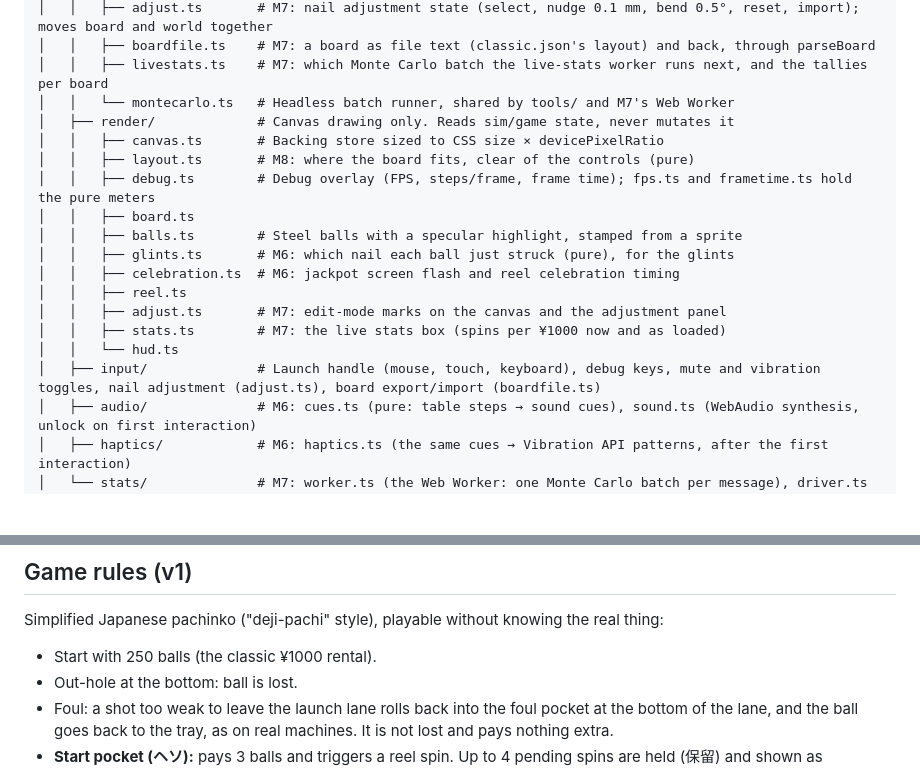
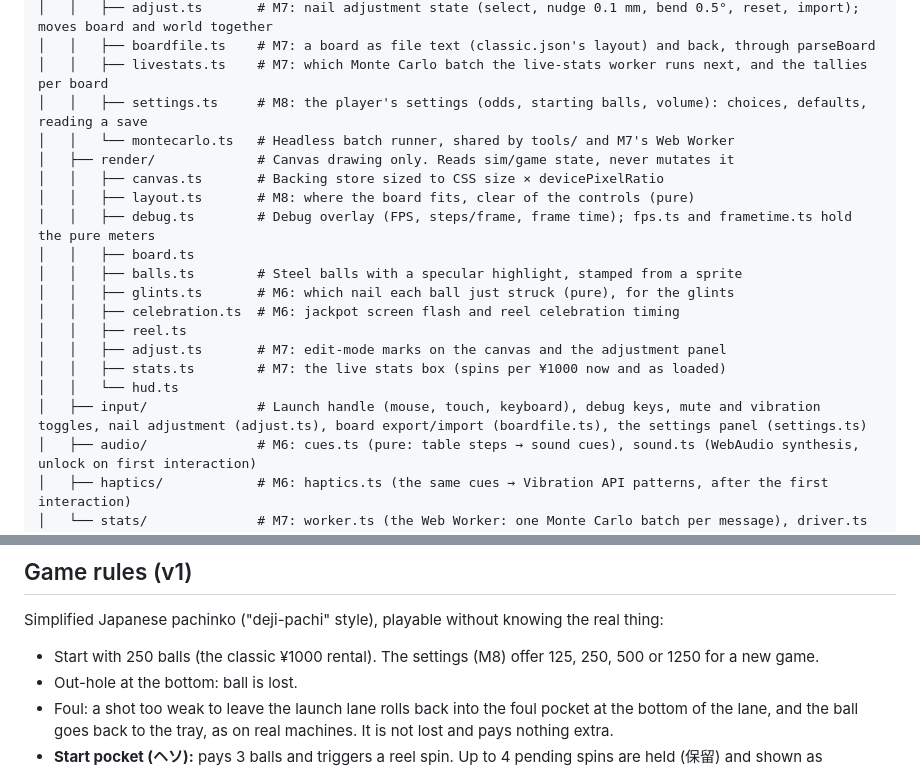
Before and after one commit to nmcginn/pachinko, a Markdown page: PLAN.md, 2 parts joined by grey strips. Drawn GitHub-style; blank space fills up the shorter version.

Commit message:
PLAN.md: status after M8's settings
Co-Authored-By: Claude Opus 5.5 <noreply@anthropic.com>
Claude-Session: https://claude.ai/code/session_01UJDCY2jZoBHBcPBFivX5Bh

```diff
--- a/PLAN.md
+++ b/PLAN.md
@@ -56,6 +57,7 @@ Agents: update this section at the end of every session.
 │   │   ├── adjust.ts       # M7: nail adjustment state (select, nudge 0.1 mm, bend 0.5°, reset, import); moves board and world together
 │   │   ├── boardfile.ts    # M7: a board as file text (classic.json's layout) and back, through parseBoard
 │   │   ├── livestats.ts    # M7: which Monte Carlo batch the live-stats worker runs next, and the tallies per board
+│   │   ├── settings.ts     # M8: the player's settings (odds, starting balls, volume): choices, defaults, reading a save
 │   │   └── montecarlo.ts   # Headless batch runner, shared by tools/ and M7's Web Worker
 │   ├── render/             # Canvas drawing only. Reads sim/game state, never mutates it
 │   │   ├── canvas.ts       # Backing store sized to CSS size × devicePixelRatio
@@ -69,7 +71,7 @@ Agents: update this section at the end of every session.
 │   │   ├── adjust.ts       # M7: edit-mode marks on the canvas and the adjustment panel
 │   │   ├── stats.ts        # M7: the live stats box (spins per ¥1000 now and as loaded)
 │   │   └── hud.ts
-│   ├── input/              # Launch handle (mouse, touch, keyboard), debug keys, mute and vibration toggles, nail adjustment (adjust.ts), board export/import (boardfile.ts)
+│   ├── input/              # Launch handle (mouse, touch, keyboard), debug keys, mute and vibration toggles, nail adjustment (adjust.ts), board export/import (boardfile.ts), the settings panel (settings.ts)
 │   ├── audio/              # M6: cues.ts (pure: table steps → sound cues), sound.ts (WebAudio synthesis, unlock on first interaction)
 │   ├── haptics/            # M6: haptics.ts (the same cues → Vibration API patterns, after the first interaction)
 │   └── stats/              # M7: worker.ts (the Web Worker: one Monte Carlo batch per message), driver.ts (posts them)
@@ -120,7 +122,7 @@ Anchors (document derivations in PHYSICS.md):
 
 Simplified Japanese pachinko ("deji-pachi" style), playable without knowing the real thing:
 
-- Start with 250 balls (the classic ¥1000 rental).
+- Start with 250 balls (the classic ¥1000 rental). The settings (M8) offer 125, 250, 500 or 1250 for a new game.
 - Out-hole at the bottom: ball is lost.
 - Foul: a shot too weak to leave the launch lane rolls back into the foul pocket at the bottom of the lane, and the ball goes back to the tray, as on real machines. It is not lost and pays nothing extra.
 - **Start pocket (ヘソ):** pays 3 balls and triggers a reel spin. Up to 4 pending spins are held (保留) and shown as indicators. Extra entries beyond 4 pay out but don't add spins.
```
Also changed, not shown: other parts of PLAN.md (+4 -3 lines).
